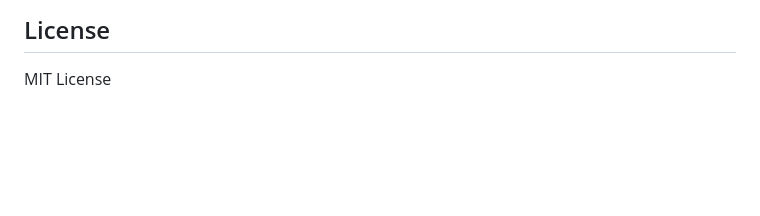
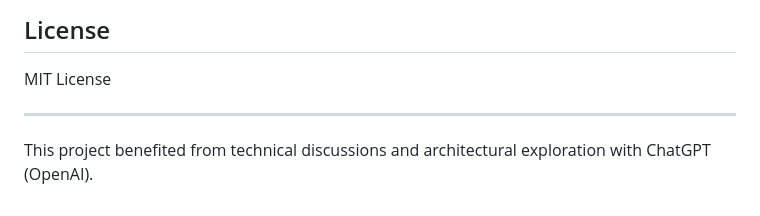
Before and after one commit to philippe86220/UNO-Q-WebRadio-Brick, a Markdown page: README.md, the part around the change. Rendered like a GitHub page; blank space fills up the shorter version.

Commit message:
Add acknowledgment for ChatGPT contributions
Acknowledge contributions from ChatGPT in project discussions.

```diff
--- a/README.md
+++ b/README.md
@@ -270,3 +270,7 @@ This project was developed through iterative experimentation and architectural e
 ## License
 
 MIT License
+
+---
+
+This project benefited from technical discussions and architectural exploration with ChatGPT (OpenAI).
```
